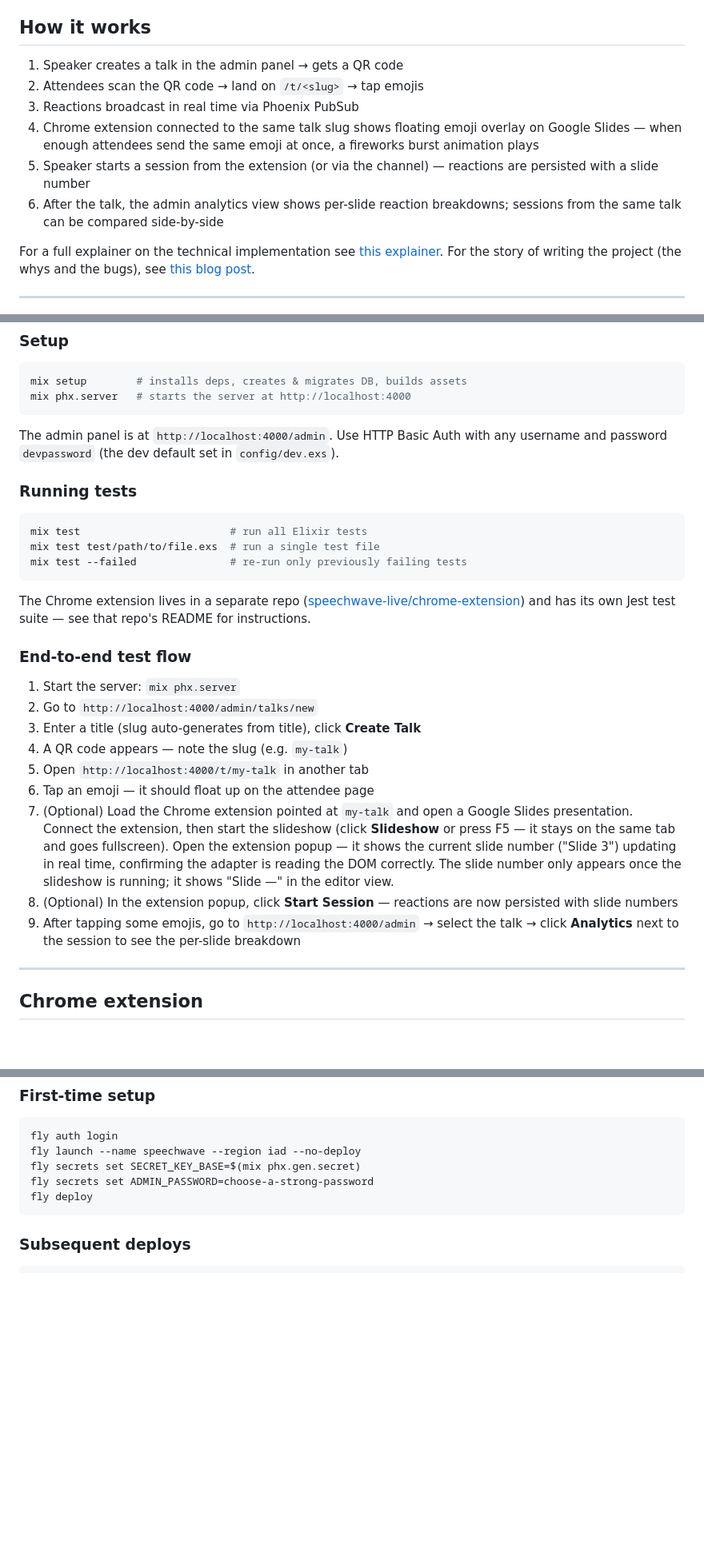
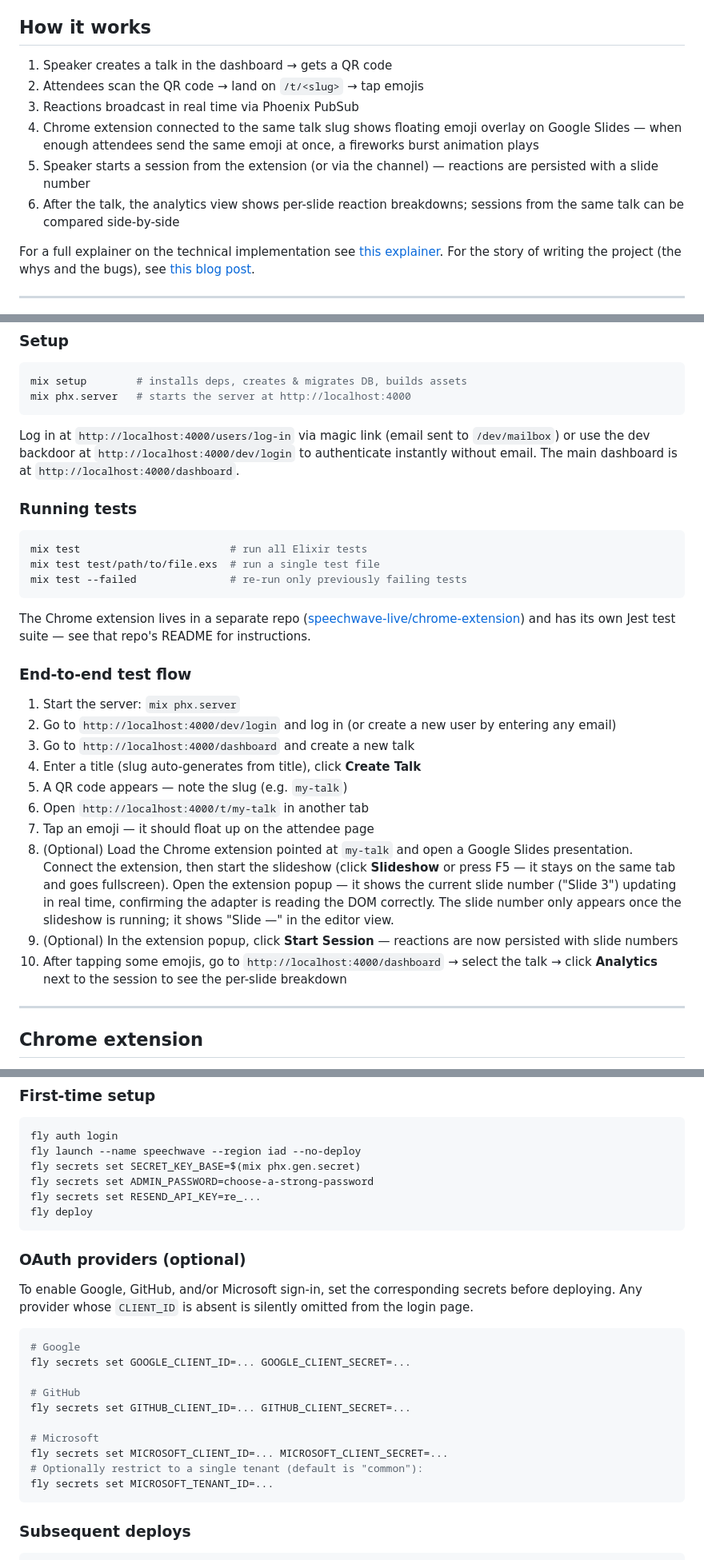
Before and after one commit to grymoire7/joyconf, a Markdown page: README.md, 3 parts joined by grey strips. Shown at 80% size. GitHub-like rendering; blank space fills up the shorter version.

````diff
--- a/README.md
+++ b/README.md
@@ -6,12 +6,12 @@ presentation via a Chrome extension.
 
 ## How it works
 
-1. Speaker creates a talk in the admin panel → gets a QR code
+1. Speaker creates a talk in the dashboard → gets a QR code
 2. Attendees scan the QR code → land on `/t/<slug>` → tap emojis
 3. Reactions broadcast in real time via Phoenix PubSub
 4. Chrome extension connected to the same talk slug shows floating emoji overlay on Google Slides — when enough attendees send the same emoji at once, a fireworks burst animation plays
 5. Speaker starts a session from the extension (or via the channel) — reactions are persisted with a slide number
-6. After the talk, the admin analytics view shows per-slide reaction breakdowns; sessions from the same talk can be compared side-by-side
+6. After the talk, the analytics view shows per-slide reaction breakdowns; sessions from the same talk can be compared side-by-side
 
 For a full explainer on the technical implementation see [this explainer](docs/explainer.md).
 For the story of writing the project (the whys and the bugs), see [this blog post](https://tracyatteberry.com/posts/speechwave/).
@@ -41,9 +41,10 @@ mix setup        # installs deps, creates & migrates DB, builds assets
 mix phx.server   # starts the server at http://localhost:4000
 ```
 
-The admin panel is at `http://localhost:4000/admin`. Use HTTP Basic Auth with
-any username and password `devpassword` (the dev default set in
-`config/dev.exs`).
+Log in at `http://localhost:4000/users/log-in` via magic link (email sent to
+`/dev/mailbox`) or use the dev backdoor at `http://localhost:4000/dev/login`
+to authenticate instantly without email. The main dashboard is at
+`http://localhost:4000/dashboard`.
 
 ### Running tests
 
@@ -58,14 +59,15 @@ The Chrome extension lives in a separate repo ([speechwave-live/chrome-extension
 ### End-to-end test flow
 
 1. Start the server: `mix phx.server`
-2. Go to `http://localhost:4000/admin/talks/new`
-3. Enter a title (slug auto-generates from title), click **Create Talk**
-4. A QR code appears — note the slug (e.g. `my-talk`)
-5. Open `http://localhost:4000/t/my-talk` in another tab
-6. Tap an emoji — it should float up on the attendee page
-7. (Optional) Load the Chrome extension pointed at `my-talk` and open a Google Slides presentation. Connect the extension, then start the slideshow (click **Slideshow** or press F5 — it stays on the same tab and goes fullscreen). Open the extension popup — it shows the current slide number ("Slide 3") updating in real time, confirming the adapter is reading the DOM correctly. The slide number only appears once the slideshow is running; it shows "Slide —" in the editor view.
-8. (Optional) In the extension popup, click **Start Session** — reactions are now persisted with slide numbers
-9. After tapping some emojis, go to `http://localhost:4000/admin` → select the talk → click **Analytics** next to the session to see the per-slide breakdown
+2. Go to `http://localhost:4000/dev/login` and log in (or create a new user by entering any email)
+3. Go to `http://localhost:4000/dashboard` and create a new talk
+4. Enter a title (slug auto-generates from title), click **Create Talk**
+5. A QR code appears — note the slug (e.g. `my-talk`)
+6. Open `http://localhost:4000/t/my-talk` in another tab
+7. Tap an emoji — it should float up on the attendee page
+8. (Optional) Load the Chrome extension pointed at `my-talk` and open a Google Slides presentation. Connect the extension, then start the slideshow (click **Slideshow** or press F5 — it stays on the same tab and goes fullscreen). Open the extension popup — it shows the current slide number ("Slide 3") updating in real time, confirming the adapter is reading the DOM correctly. The slide number only appears once the slideshow is running; it shows "Slide —" in the editor view.
+9. (Optional) In the extension popup, click **Start Session** — reactions are now persisted with slide numbers
+10. After tapping some emojis, go to `http://localhost:4000/dashboard` → select the talk → click **Analytics** next to the session to see the per-slide breakdown
 
 ---
 
@@ -98,7 +100,27 @@ fly auth login
 fly launch --name speechwave --region iad --no-deploy
 fly secrets set SECRET_KEY_BASE=$(mix phx.gen.secret)
 fly secrets set ADMIN_PASSWORD=choose-a-strong-password
+fly secrets set RESEND_API_KEY=re_...
 fly deploy
+```
+
+### OAuth providers (optional)
+
+To enable Google, GitHub, and/or Microsoft sign-in, set the corresponding
+secrets before deploying. Any provider whose `CLIENT_ID` is absent is silently
+omitted from the login page.
+
+```bash
+# Google
+fly secrets set GOOGLE_CLIENT_ID=... GOOGLE_CLIENT_SECRET=...
+
+# GitHub
+fly secrets set GITHUB_CLIENT_ID=... GITHUB_CLIENT_SECRET=...
+
+# Microsoft
+fly secrets set MICROSOFT_CLIENT_ID=... MICROSOFT_CLIENT_SECRET=...
+# Optionally restrict to a single tenant (default is "common"):
+fly secrets set MICROSOFT_TENANT_ID=...
 ```
 
 ### Subsequent deploys
````
Also changed, not shown: other parts of README.md (+9 -2 lines), docs/decisions.md (added, +30 -0 lines).
